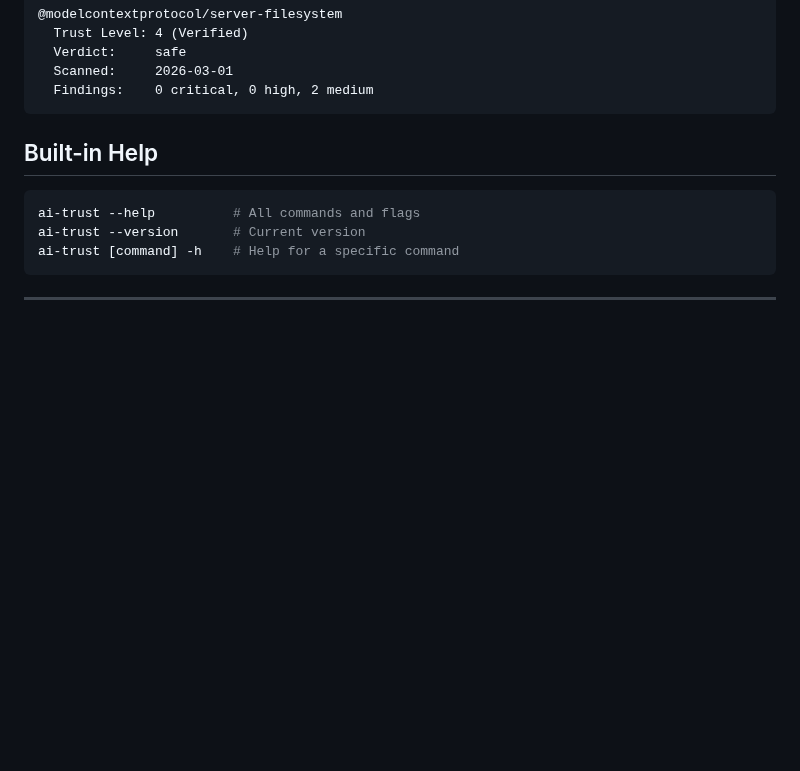
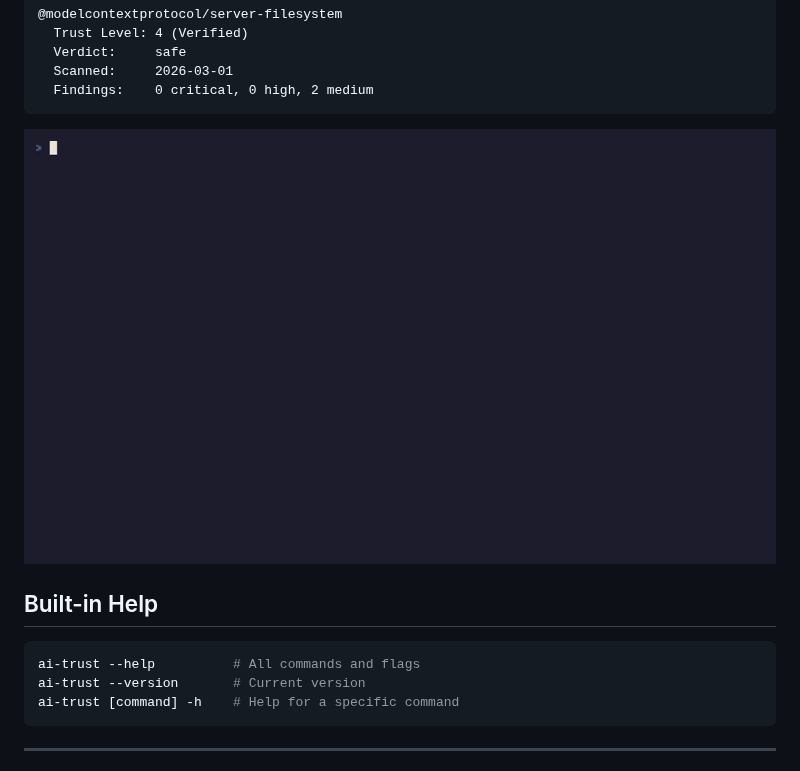
Before and after one commit to opena2a-org/ai-trust, a Markdown page: README.md, the part around the change. Rendered like a GitHub page; pictures changed too: docs/ai-trust-demo.gif (added); blank space fills up the shorter version.

Commit message:
add VHS demo GIF: ai-trust audit showing trust table

````diff
--- a/README.md
+++ b/README.md
@@ -45,6 +45,8 @@ Expected output:
   Scanned:     2026-03-01
   Findings:    0 critical, 0 high, 2 medium
 ```
+
+![ai-trust audit](docs/ai-trust-demo.gif)
 
 ## Built-in Help
 
````
Also changed, not shown: 1 other file.
